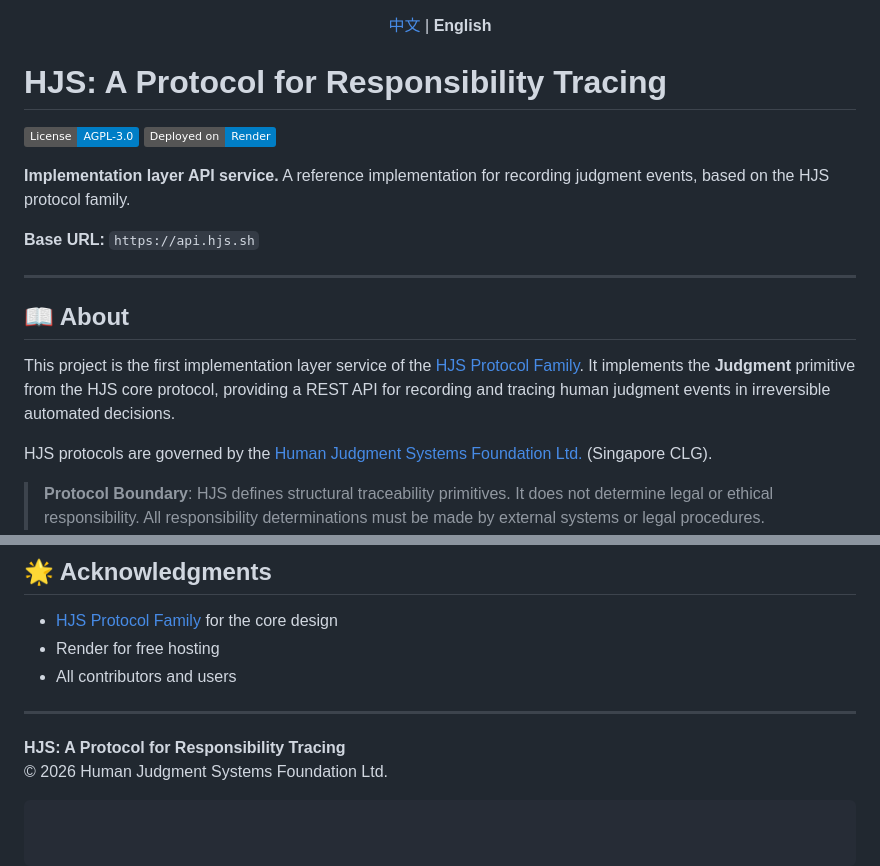
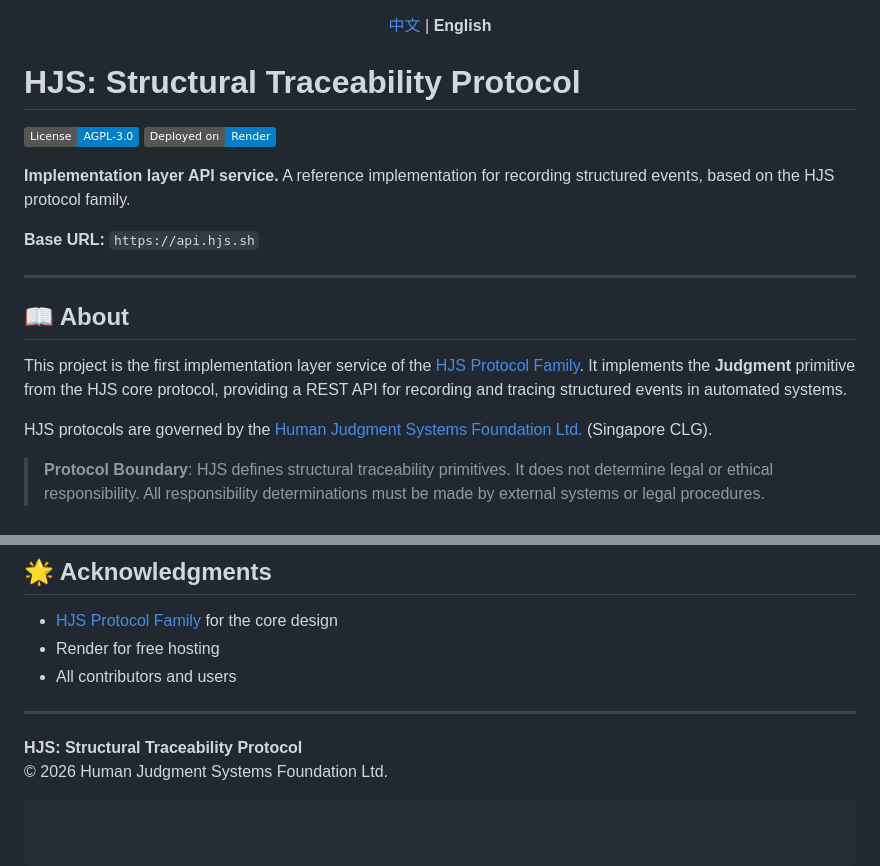
Before and after one commit to schchit/hjs-api, a Markdown page: README.md, 2 parts joined by grey strips. Rendered like a GitHub page; badges without logos.

````diff
--- a/README.md
+++ b/README.md
@@ -2,12 +2,12 @@
   <a href="README.zh-CN.md">中文</a> | <strong>English</strong>
 </p>
 
-# HJS: A Protocol for Responsibility Tracing
+# HJS: Structural Traceability Protocol
 
 [![License: AGPL-3.0](https://img.shields.io/badge/License-AGPL--3.0-blue.svg)](https://www.gnu.org/licenses/agpl-3.0)
 [![Deployed on Render](https://img.shields.io/badge/Deployed%20on-Render-blue)](https://render.com)
 
-**Implementation layer API service.** A reference implementation for recording judgment events, based on the HJS protocol family.
+**Implementation layer API service.** A reference implementation for recording structured events, based on the HJS protocol family.
 
 **Base URL:** `https://api.hjs.sh`
 
@@ -15,7 +15,7 @@
 
 ## 📖 About
 
-This project is the first implementation layer service of the [HJS Protocol Family](https://github.com/hjs-spec/spec). It implements the **Judgment** primitive from the HJS core protocol, providing a REST API for recording and tracing human judgment events in irreversible automated decisions.
+This project is the first implementation layer service of the [HJS Protocol Family](https://github.com/hjs-spec/spec). It implements the **Judgment** primitive from the HJS core protocol, providing a REST API for recording and tracing structured events in automated systems.
 
 HJS protocols are governed by the [Human Judgment Systems Foundation Ltd.](https://humanjudgment.org) (Singapore CLG).
 
@@ -450,6 +450,6 @@ Contributions are welcome! You can:
 
 ---
 
-**HJS: A Protocol for Responsibility Tracing**
+**HJS: Structural Traceability Protocol**
 © 2026 Human Judgment Systems Foundation Ltd.
 ```
````
